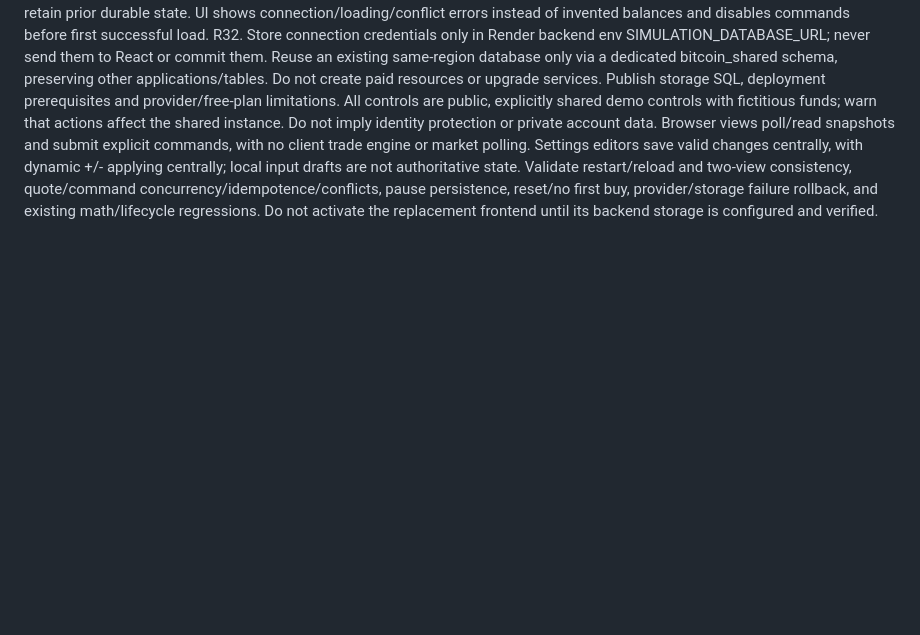
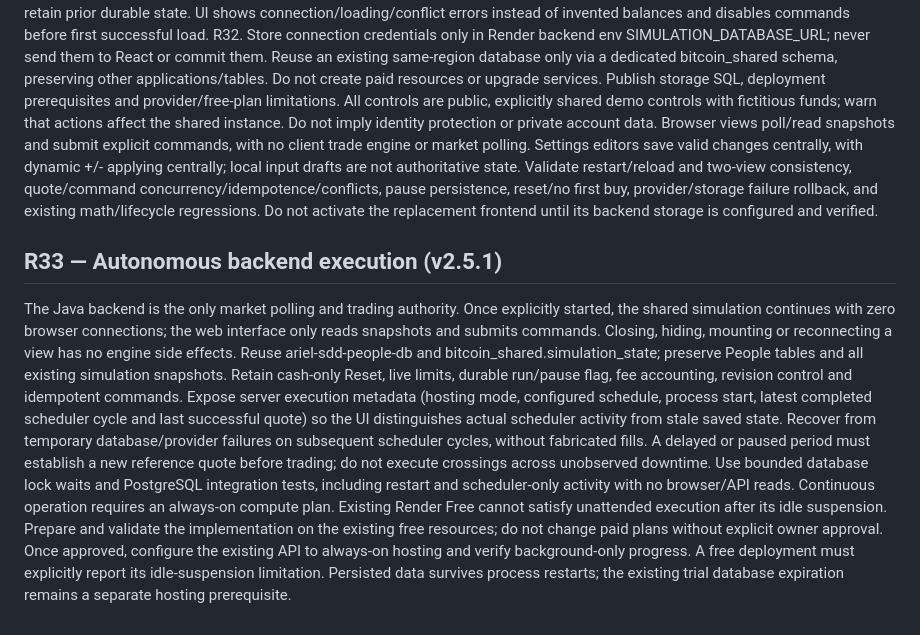
Before and after one commit to aribecker/demo-lab-v1, a Markdown page: specs/requirements.md, the part around the change. Rendered like a GitHub page; blank space fills up the shorter version.

Commit message:
[skip render] Specify autonomous persistent simulator and hosting acceptance

```diff
--- a/specs/requirements.md
+++ b/specs/requirements.md
@@ -93,3 +93,8 @@ Replace browser-session authority with one server-owned simulation for the paral
 R30. A server scheduler polls Binance about every 10 seconds while shared tracking is running, independently of browser visibility/connections. Start/Reset restores configured USDT with zero BTC/fees/trades/chart and waits for the first reference then a later downward minimum crossing. Pause/resume, manual quote refresh, settings changes and Reset affect everyone and are persisted atomically. Resume keeps balances; neither browser mount nor GET is a simulation command. Initial running market observation may be true even before simulation Start. Preserve the last good quote on provider failure and never fabricate catch-up prices/fills. Display last server sample time and honest interrupted/offline status. Render Free sleep/restarts stop actual execution while asleep: durable state survives and resumes when awake; uninterrupted 24/7 polling is not guaranteed on Free.
 R31. PostgreSQL is the sole runtime authority. Serialize all quote processing and commands with a transaction/row lock on the singleton record; persist the entire new snapshot before returning success. Use unique command IDs for replay idempotence and expected control revision for conflicting user commands (quote updates do not invalidate controls). One poll slot per durable next-poll timestamp avoids duplicate quotes/fills across overlapping instances. GET must return no-store snapshots without mutating. API: GET /api/simulation and POST /api/simulation/commands. Validate finite bounded settings, enforce minimum<maximum, keep immutable active capital/fee until Reset, and retain bounded histories (180 quotes,100 trades,128 recent command IDs). Never silently fall back to local simulation or volatile backend state when database configuration fails. Return safe 503 for missing/unavailable storage; retain prior durable state. UI shows connection/loading/conflict errors instead of invented balances and disables commands before first successful load.
 R32. Store connection credentials only in Render backend env SIMULATION_DATABASE_URL; never send them to React or commit them. Reuse an existing same-region database only via a dedicated bitcoin_shared schema, preserving other applications/tables. Do not create paid resources or upgrade services. Publish storage SQL, deployment prerequisites and provider/free-plan limitations. All controls are public, explicitly shared demo controls with fictitious funds; warn that actions affect the shared instance. Do not imply identity protection or private account data. Browser views poll/read snapshots and submit explicit commands, with no client trade engine or market polling. Settings editors save valid changes centrally, with dynamic +/- applying centrally; local input drafts are not authoritative state. Validate restart/reload and two-view consistency, quote/command concurrency/idempotence/conflicts, pause persistence, reset/no first buy, provider/storage failure rollback, and existing math/lifecycle regressions. Do not activate the replacement frontend until its backend storage is configured and verified.
+
+## R33 — Autonomous backend execution (v2.5.1)
+The Java backend is the only market polling and trading authority. Once explicitly started, the shared simulation continues with zero browser connections; the web interface only reads snapshots and submits commands. Closing, hiding, mounting or reconnecting a view has no engine side effects. Reuse ariel-sdd-people-db and bitcoin_shared.simulation_state; preserve People tables and all existing simulation snapshots. Retain cash-only Reset, live limits, durable run/pause flag, fee accounting, revision control and idempotent commands.
+Expose server execution metadata (hosting mode, configured schedule, process start, latest completed scheduler cycle and last successful quote) so the UI distinguishes actual scheduler activity from stale saved state. Recover from temporary database/provider failures on subsequent scheduler cycles, without fabricated fills. A delayed or paused period must establish a new reference quote before trading; do not execute crossings across unobserved downtime. Use bounded database lock waits and PostgreSQL integration tests, including restart and scheduler-only activity with no browser/API reads.
+Continuous operation requires an always-on compute plan. Existing Render Free cannot satisfy unattended execution after its idle suspension. Prepare and validate the implementation on the existing free resources; do not change paid plans without explicit owner approval. Once approved, configure the existing API to always-on hosting and verify background-only progress. A free deployment must explicitly report its idle-suspension limitation. Persisted data survives process restarts; the existing trial database expiration remains a separate hosting prerequisite.
```
Also changed, not shown: specs/acceptance.md (+7 -0 lines), specs/architecture.md (+3 -0 lines).
